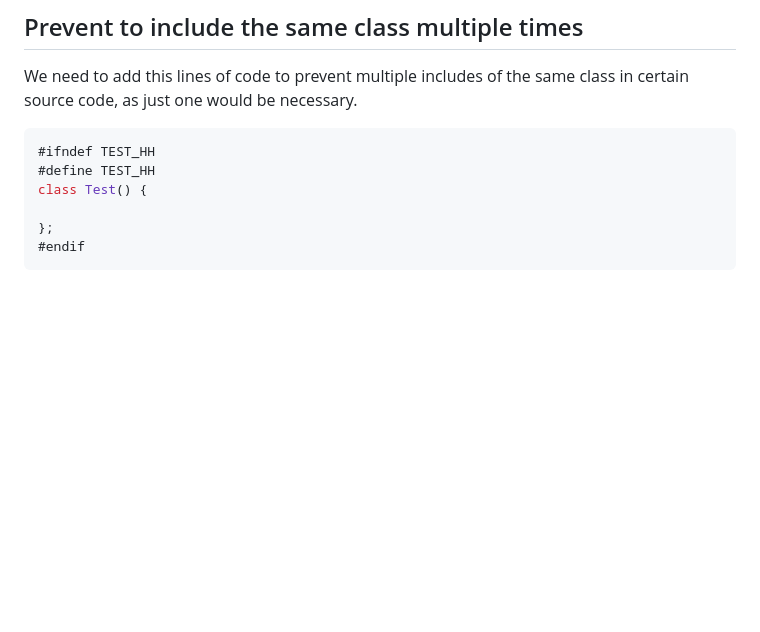
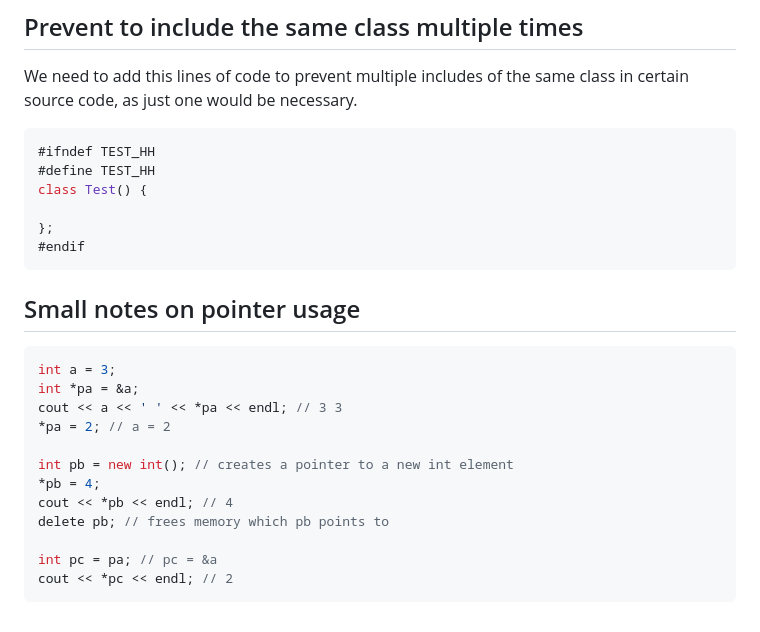
Before and after one commit to arthurx07/fib-pro2, a Markdown page: S11 - class_Stack/S11_notes.md, the part around the change. GitHub-like rendering; blank space fills up the shorter version.

Commit message:
Update S11_notes.md with pointer usage

````diff
--- a/S11 - class_Stack/S11_notes.md
+++ b/S11 - class_Stack/S11_notes.md
@@ -162,3 +162,19 @@ class Test() {
 };
 #endif
 ```
+
+## Small notes on pointer usage
+```c++
+int a = 3;
+int *pa = &a;
+cout << a << ' ' << *pa << endl; // 3 3
+*pa = 2; // a = 2
+
+int pb = new int(); // creates a pointer to a new int element
+*pb = 4;
+cout << *pb << endl; // 4
+delete pb; // frees memory which pb points to
+
+int pc = pa; // pc = &a
+cout << *pc << endl; // 2
+```
````
